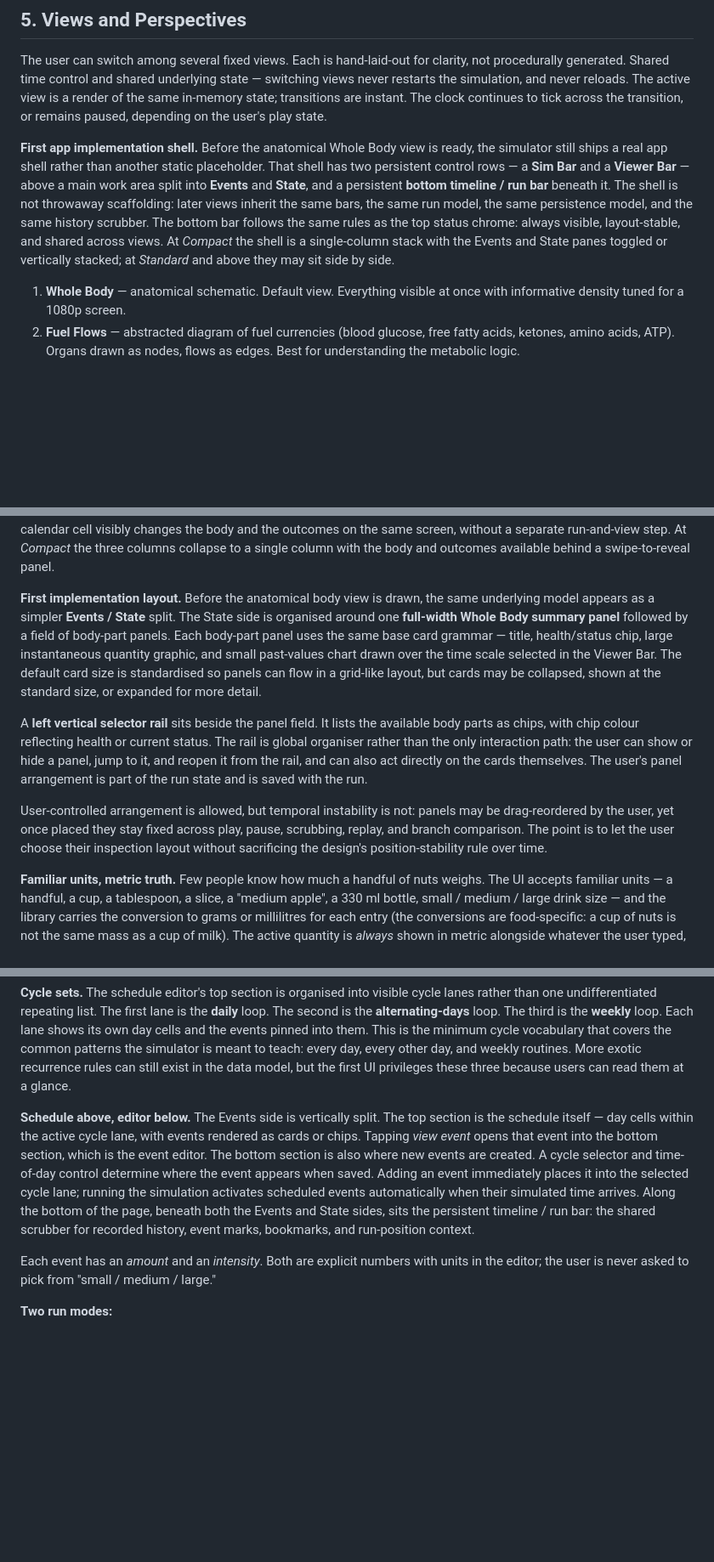
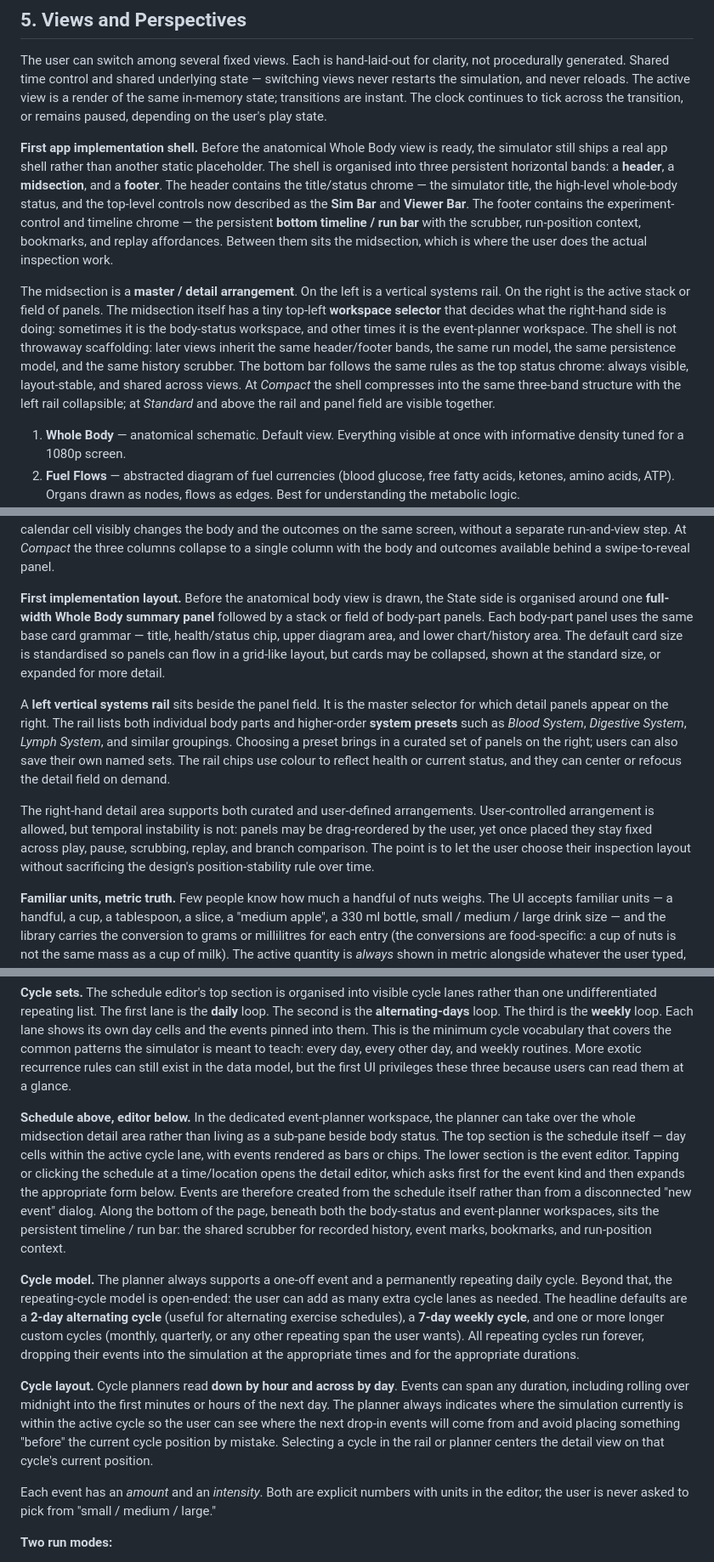
Before and after one commit to davidthingsbot/metabolic-sim, a Markdown page: design/design.md, 3 parts joined by grey strips. Shown at 85% size. Rendered like a GitHub page; blank space fills up the shorter version.

Commit message:
docs: refine shell and event planner design

```diff
--- a/design/design.md
+++ b/design/design.md
@@ -109,7 +109,9 @@ This makes a complex domain navigable for non-experts without overwhelming the m
 
 The user can switch among several fixed views. Each is hand-laid-out for clarity, not procedurally generated. Shared time control and shared underlying state — switching views never restarts the simulation, and never reloads. The active view is a render of the same in-memory state; transitions are instant. The clock continues to tick across the transition, or remains paused, depending on the user's play state.
 
-**First app implementation shell.** Before the anatomical Whole Body view is ready, the simulator still ships a real app shell rather than another static placeholder. That shell has two persistent control rows — a **Sim Bar** and a **Viewer Bar** — above a main work area split into **Events** and **State**, and a persistent **bottom timeline / run bar** beneath it. The shell is not throwaway scaffolding: later views inherit the same bars, the same run model, the same persistence model, and the same history scrubber. The bottom bar follows the same rules as the top status chrome: always visible, layout-stable, and shared across views. At *Compact* the shell is a single-column stack with the Events and State panes toggled or vertically stacked; at *Standard* and above they may sit side by side.
+**First app implementation shell.** Before the anatomical Whole Body view is ready, the simulator still ships a real app shell rather than another static placeholder. The shell is organised into three persistent horizontal bands: a **header**, a **midsection**, and a **footer**. The header contains the title/status chrome — the simulator title, the high-level whole-body status, and the top-level controls now described as the **Sim Bar** and **Viewer Bar**. The footer contains the experiment-control and timeline chrome — the persistent **bottom timeline / run bar** with the scrubber, run-position context, bookmarks, and replay affordances. Between them sits the midsection, which is where the user does the actual inspection work.
+
+The midsection is a **master / detail arrangement**. On the left is a vertical systems rail. On the right is the active stack or field of panels. The midsection itself has a tiny top-left **workspace selector** that decides what the right-hand side is doing: sometimes it is the body-status workspace, and other times it is the event-planner workspace. The shell is not throwaway scaffolding: later views inherit the same header/footer bands, the same run model, the same persistence model, and the same history scrubber. The bottom bar follows the same rules as the top status chrome: always visible, layout-stable, and shared across views. At *Compact* the shell compresses into the same three-band structure with the left rail collapsible; at *Standard* and above the rail and panel field are visible together.
 
 1. **Whole Body** — anatomical schematic. Default view. Everything visible at once with informative density tuned for a 1080p screen.
 2. **Fuel Flows** — abstracted diagram of fuel currencies (blood glucose, free fatty acids, ketones, amino acids, ATP). Organs drawn as nodes, flows as edges. Best for understanding the metabolic logic.
@@ -229,11 +231,11 @@ In the meal-editor UI, every composite food is **expandable in place**: tapping
 
 **Plan / body / outcome layout.** At Section 14 *Detailed* and above, the calendar lives in a left-column day-or-week timeline of stacked event cards. The body figure occupies the middle column, animated against the calendar. The right column carries live consequences — sparklines of the body's substances, a daily-summary metric pile, recovery and trend gauges. This *plan → body → outcome* three-column layout is the calendar-as-input model rendered spatially: editing a calendar cell visibly changes the body and the outcomes on the same screen, without a separate run-and-view step. At *Compact* the three columns collapse to a single column with the body and outcomes available behind a swipe-to-reveal panel.
 
-**First implementation layout.** Before the anatomical body view is drawn, the same underlying model appears as a simpler **Events / State** split. The State side is organised around one **full-width Whole Body summary panel** followed by a field of body-part panels. Each body-part panel uses the same base card grammar — title, health/status chip, large instantaneous quantity graphic, and small past-values chart drawn over the time scale selected in the Viewer Bar. The default card size is standardised so panels can flow in a grid-like layout, but cards may be collapsed, shown at the standard size, or expanded for more detail.
+**First implementation layout.** Before the anatomical body view is drawn, the State side is organised around one **full-width Whole Body summary panel** followed by a stack or field of body-part panels. Each body-part panel uses the same base card grammar — title, health/status chip, upper diagram area, and lower chart/history area. The default card size is standardised so panels can flow in a grid-like layout, but cards may be collapsed, shown at the standard size, or expanded for more detail.
 
-A **left vertical selector rail** sits beside the panel field. It lists the available body parts as chips, with chip colour reflecting health or current status. The rail is global organiser rather than the only interaction path: the user can show or hide a panel, jump to it, and reopen it from the rail, and can also act directly on the cards themselves. The user's panel arrangement is part of the run state and is saved with the run.
+A **left vertical systems rail** sits beside the panel field. It is the master selector for which detail panels appear on the right. The rail lists both individual body parts and higher-order **system presets** such as *Blood System*, *Digestive System*, *Lymph System*, and similar groupings. Choosing a preset brings in a curated set of panels on the right; users can also save their own named sets. The rail chips use colour to reflect health or current status, and they can center or refocus the detail field on demand.
 
-User-controlled arrangement is allowed, but temporal instability is not: panels may be drag-reordered by the user, yet once placed they stay fixed across play, pause, scrubbing, replay, and branch comparison. The point is to let the user choose their inspection layout without sacrificing the design's position-stability rule over time.
+The right-hand detail area supports both curated and user-defined arrangements. User-controlled arrangement is allowed, but temporal instability is not: panels may be drag-reordered by the user, yet once placed they stay fixed across play, pause, scrubbing, replay, and branch comparison. The point is to let the user choose their inspection layout without sacrificing the design's position-stability rule over time.
 
 **Familiar units, metric truth.** Few people know how much a handful of nuts weighs. The UI accepts familiar units — a handful, a cup, a tablespoon, a slice, a "medium apple", a 330 ml bottle, small / medium / large drink size — and the library carries the conversion to grams or millilitres for each entry (the conversions are food-specific: a cup of nuts is not the same mass as a cup of milk). The active quantity is *always* shown in metric alongside whatever the user typed, so no one is fooled about what they actually entered.
 
@@ -280,7 +282,11 @@ Recurrence is selected from a visible pill-chip row inside the event editor —
 
 **Cycle sets.** The schedule editor's top section is organised into visible cycle lanes rather than one undifferentiated repeating list. The first lane is the **daily** loop. The second is the **alternating-days** loop. The third is the **weekly** loop. Each lane shows its own day cells and the events pinned into them. This is the minimum cycle vocabulary that covers the common patterns the simulator is meant to teach: every day, every other day, and weekly routines. More exotic recurrence rules can still exist in the data model, but the first UI privileges these three because users can read them at a glance.
 
-**Schedule above, editor below.** The Events side is vertically split. The top section is the schedule itself — day cells within the active cycle lane, with events rendered as cards or chips. Tapping *view event* opens that event into the bottom section, which is the event editor. The bottom section is also where new events are created. A cycle selector and time-of-day control determine where the event appears when saved. Adding an event immediately places it into the selected cycle lane; running the simulation activates scheduled events automatically when their simulated time arrives. Along the bottom of the page, beneath both the Events and State sides, sits the persistent timeline / run bar: the shared scrubber for recorded history, event marks, bookmarks, and run-position context.
+**Schedule above, editor below.** In the dedicated event-planner workspace, the planner can take over the whole midsection detail area rather than living as a sub-pane beside body status. The top section is the schedule itself — day cells within the active cycle lane, with events rendered as bars or chips. The lower section is the event editor. Tapping or clicking the schedule at a time/location opens the detail editor, which asks first for the event kind and then expands the appropriate form below. Events are therefore created from the schedule itself rather than from a disconnected "new event" dialog. Along the bottom of the page, beneath both the body-status and event-planner workspaces, sits the persistent timeline / run bar: the shared scrubber for recorded history, event marks, bookmarks, and run-position context.
+
+**Cycle model.** The planner always supports a one-off event and a permanently repeating daily cycle. Beyond that, the repeating-cycle model is open-ended: the user can add as many extra cycle lanes as needed. The headline defaults are a **2-day alternating cycle** (useful for alternating exercise schedules), a **7-day weekly cycle**, and one or more longer custom cycles (monthly, quarterly, or any other repeating span the user wants). All repeating cycles run forever, dropping their events into the simulation at the appropriate times and for the appropriate durations.
+
+**Cycle layout.** Cycle planners read **down by hour and across by day**. Events can span any duration, including rolling over midnight into the first minutes or hours of the next day. The planner always indicates where the simulation currently is within the active cycle so the user can see where the next drop-in events will come from and avoid placing something "before" the current cycle position by mistake. Selecting a cycle in the rail or planner centers the detail view on that cycle's current position.
 
 Each event has an *amount* and an *intensity*. Both are explicit numbers with units in the editor; the user is never asked to pick from "small / medium / large."
 
```
Also changed, not shown: other parts of design/design.md (+1 -0 lines), design/plan.md (+3 -2 lines).
